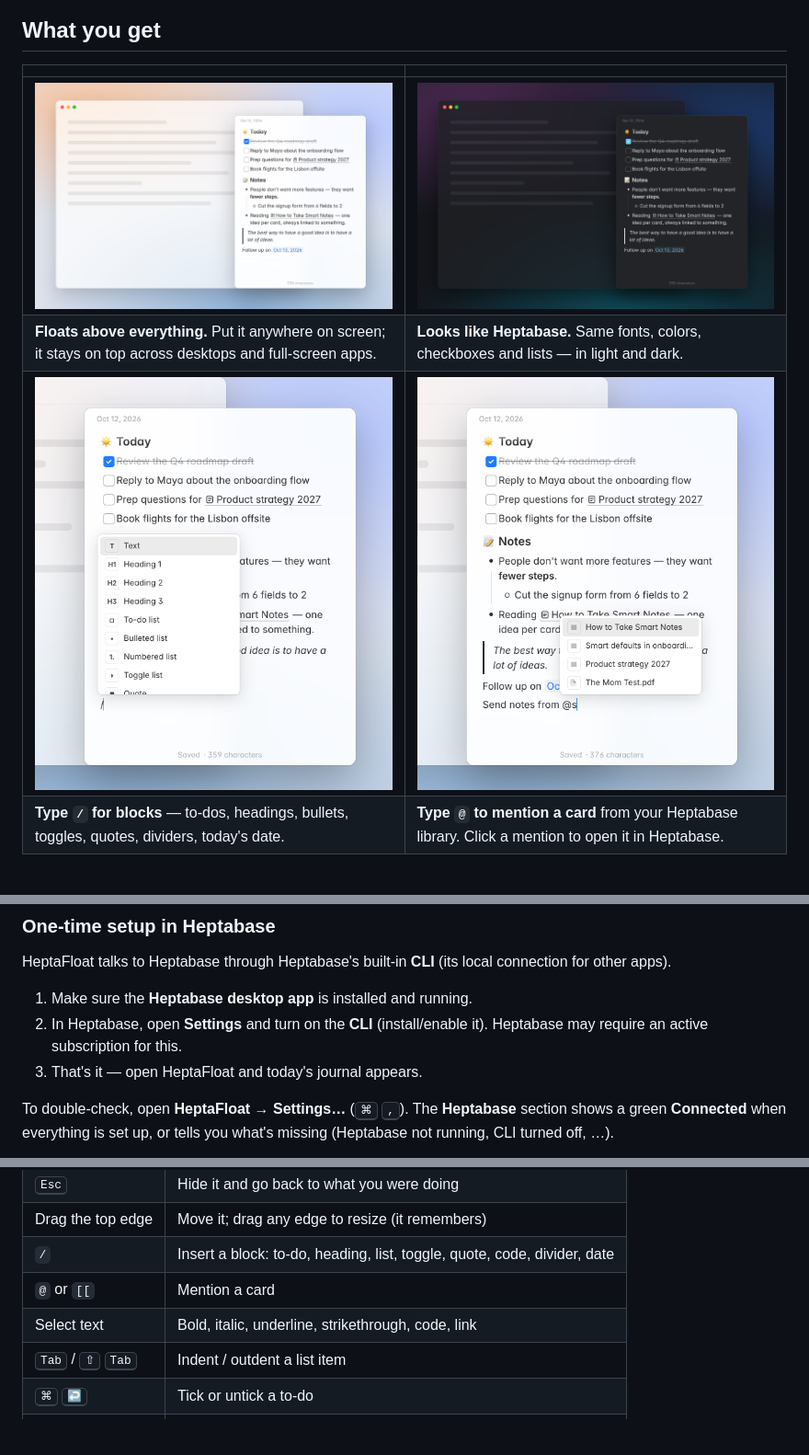
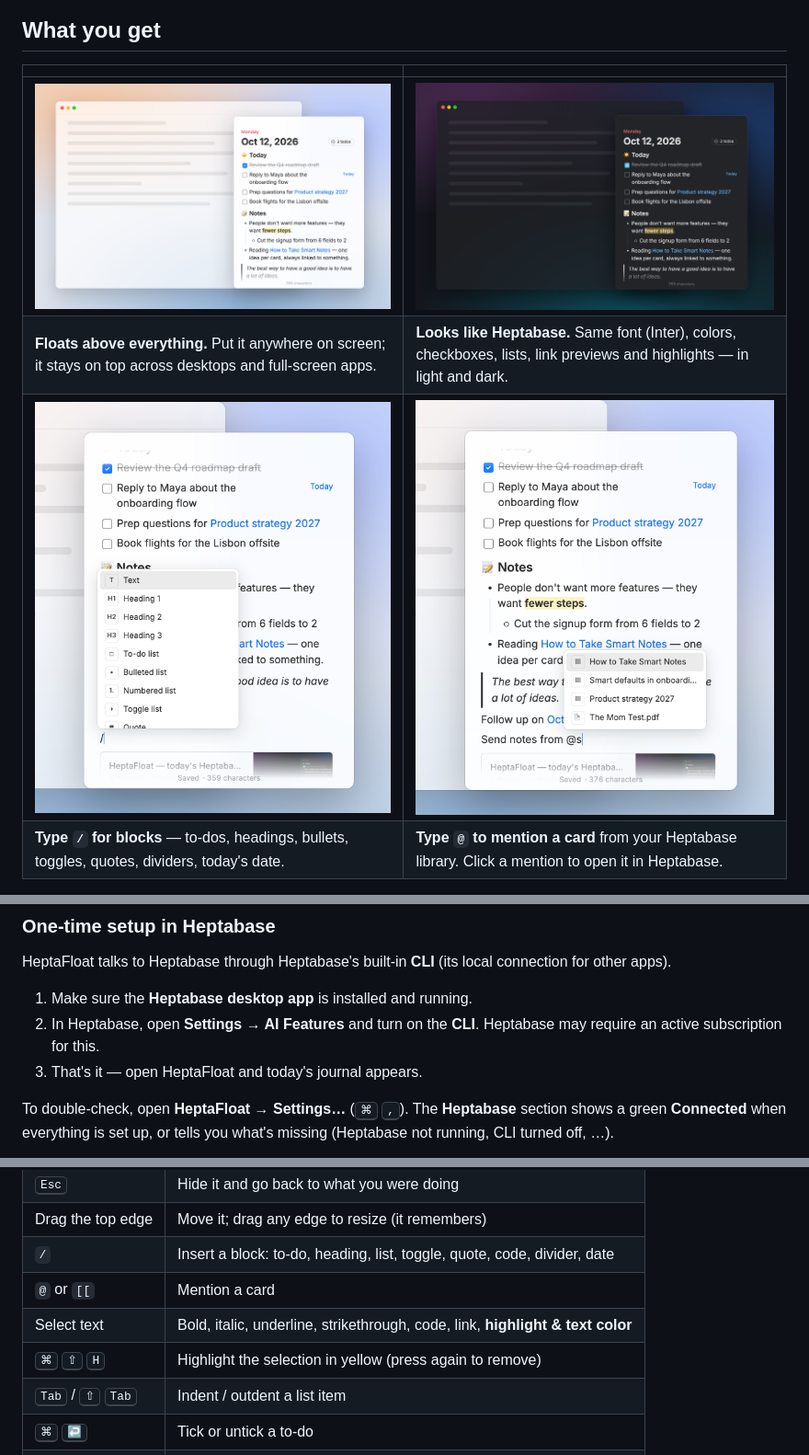
Before and after one commit to fred1357944/heptafloat, a Markdown page: README.md, 3 parts joined by grey strips. Shown: that part at 92% size. Drawn GitHub-style; pictures changed too: docs/screenshot-commands.png, docs/screenshot-dark.png, docs/screenshot-light.png; blank space fills up the shorter version.

```diff
--- a/README.md
+++ b/README.md
@@ -29,7 +29,7 @@ Opening Heptabase, finding today's journal, and switching back breaks your flow.
 | | |
 |---|---|
 | <img src="docs/screenshot-light.png" alt="HeptaFloat in light mode floating over another window"> | <img src="docs/screenshot-dark.png" alt="HeptaFloat in dark mode"> |
-| **Floats above everything.** Put it anywhere on screen; it stays on top across desktops and full-screen apps. | **Looks like Heptabase.** Same fonts, colors, checkboxes and lists — in light and dark. |
+| **Floats above everything.** Put it anywhere on screen; it stays on top across desktops and full-screen apps. | **Looks like Heptabase.** Same font (Inter), colors, checkboxes, lists, link previews and highlights — in light and dark. |
 | <img src="docs/screenshot-commands.png" alt="The / command menu"> | <img src="docs/screenshot-mention.png" alt="Searching cards with @"> |
 | **Type `/` for blocks** — to-dos, headings, bullets, toggles, quotes, dividers, today's date. | **Type `@` to mention a card** from your Heptabase library. Click a mention to open it in Heptabase. |
 
@@ -52,7 +52,7 @@ Opening Heptabase, finding today's journal, and switching back breaks your flow.
 HeptaFloat talks to Heptabase through Heptabase's built-in **CLI** (its local connection for other apps).
 
 1. Make sure the **Heptabase desktop app** is installed and running.
-2. In Heptabase, open **Settings** and turn on the **CLI** (install/enable it). Heptabase may require an active subscription for this.
+2. In Heptabase, open **Settings → AI Features** and turn on the **CLI**. Heptabase may require an active subscription for this.
 3. That's it — open HeptaFloat and today's journal appears.
 
 To double-check, open **HeptaFloat → Settings…** (<kbd>⌘</kbd> <kbd>,</kbd>). The **Heptabase** section shows a green **Connected** when everything is set up, or tells you what's missing (Heptabase not running, CLI turned off, …).
@@ -66,7 +66,8 @@ To double-check, open **HeptaFloat → Settings…** (<kbd>⌘</kbd> <kbd>,</kbd
 | Drag the top edge | Move it; drag any edge to resize (it remembers) |
 | `/` | Insert a block: to-do, heading, list, toggle, quote, code, divider, date |
 | `@` or `[[` | Mention a card |
-| Select text | Bold, italic, underline, strikethrough, code, link |
+| Select text | Bold, italic, underline, strikethrough, code, link, **highlight & text color** |
+| <kbd>⌘</kbd> <kbd>⇧</kbd> <kbd>H</kbd> | Highlight the selection in yellow (press again to remove) |
 | <kbd>Tab</kbd> / <kbd>⇧</kbd> <kbd>Tab</kbd> | Indent / outdent a list item |
 | <kbd>⌘</kbd> <kbd>↩</kbd> | Tick or untick a to-do |
 | <kbd>⌘</kbd> <kbd>O</kbd> | Open today's journal in Heptabase |
```
Also changed, not shown: docs/social-preview.png, 11 other files.
